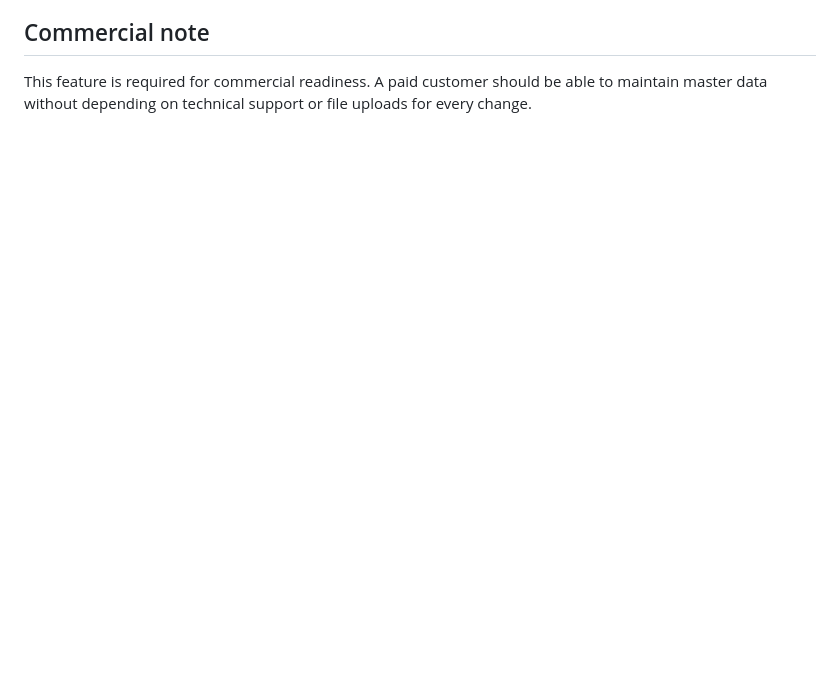
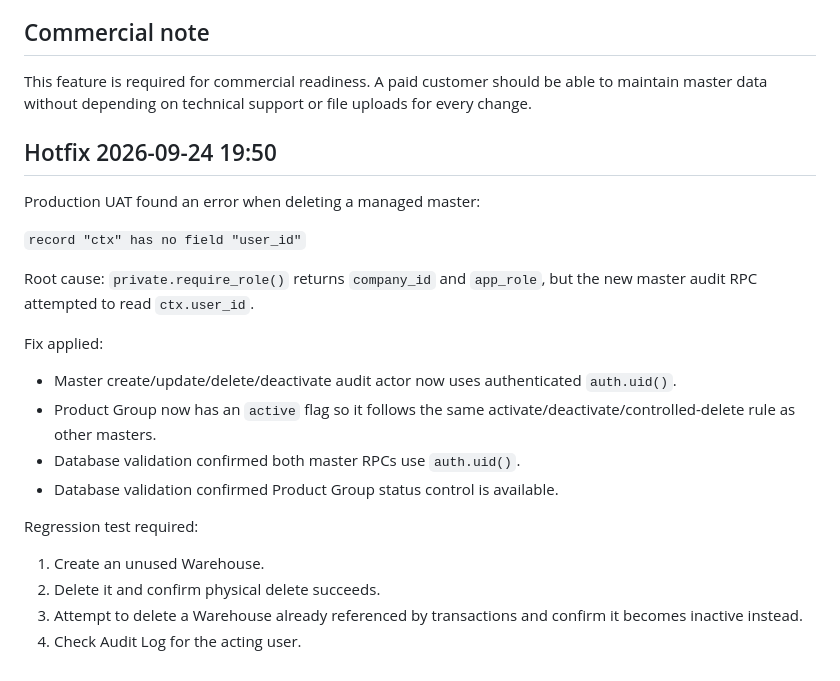
Before and after one commit to tnlxacc-sketch/FlowStock, a Markdown page: docs/MASTER_DATA_ADMIN.md, the part around the change. Drawn GitHub-style; blank space fills up the shorter version.

Commit message:
Document managed master delete hotfix

```diff
--- a/docs/MASTER_DATA_ADMIN.md
+++ b/docs/MASTER_DATA_ADMIN.md
@@ -87,3 +87,24 @@ Use **Import** for initial setup or large bulk changes.
 ## Commercial note
 
 This feature is required for commercial readiness. A paid customer should be able to maintain master data without depending on technical support or file uploads for every change.
+
+
+## Hotfix 2026-09-24 19:50
+
+Production UAT found an error when deleting a managed master:
+
+`record "ctx" has no field "user_id"`
+
+Root cause: `private.require_role()` returns `company_id` and `app_role`, but the new master audit RPC attempted to read `ctx.user_id`.
+
+Fix applied:
+- Master create/update/delete/deactivate audit actor now uses authenticated `auth.uid()`.
+- Product Group now has an `active` flag so it follows the same activate/deactivate/controlled-delete rule as other masters.
+- Database validation confirmed both master RPCs use `auth.uid()`.
+- Database validation confirmed Product Group status control is available.
+
+Regression test required:
+1. Create an unused Warehouse.
+2. Delete it and confirm physical delete succeeds.
+3. Attempt to delete a Warehouse already referenced by transactions and confirm it becomes inactive instead.
+4. Check Audit Log for the acting user.
```
